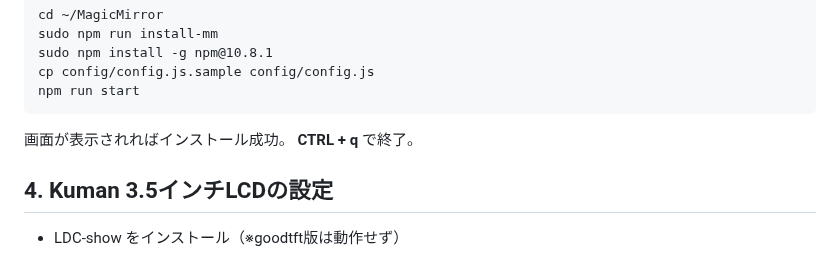
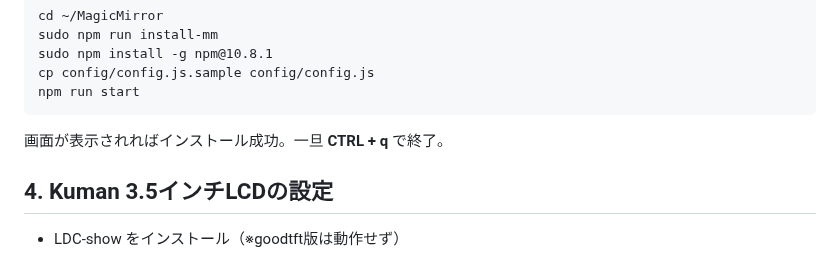
Before and after one commit to arumami88/MyLocation2, a Markdown page: README.md, the part around one of its changes. Rendered like a GitHub page.

````diff
--- a/README.md
+++ b/README.md
@@ -128,7 +130,7 @@ sudo npm install -g npm@10.8.1
 cp config/config.js.sample config/config.js
 npm run start
 ```
-画面が表示されればインストール成功。 **CTRL + q** で終了。
+画面が表示されればインストール成功。一旦 **CTRL + q** で終了。
 
 [^1]: npm の更新は画面に表示される内容に従ってください。
 
````
Also changed, not shown: other parts of README.md (+2 -0 lines).
